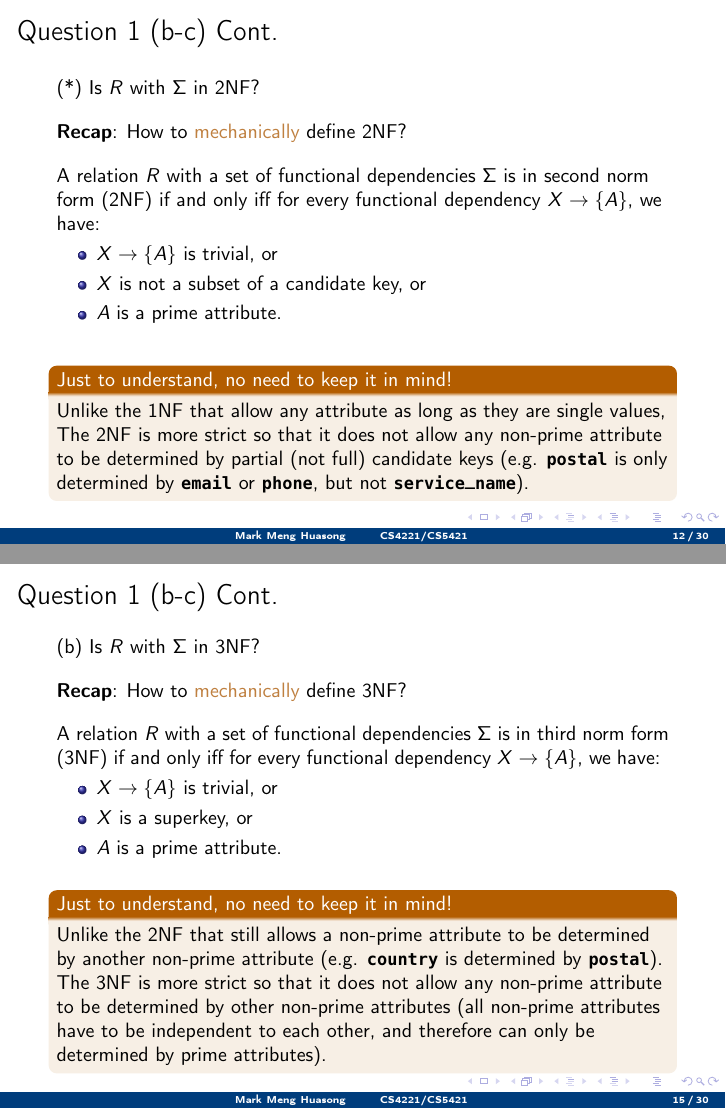
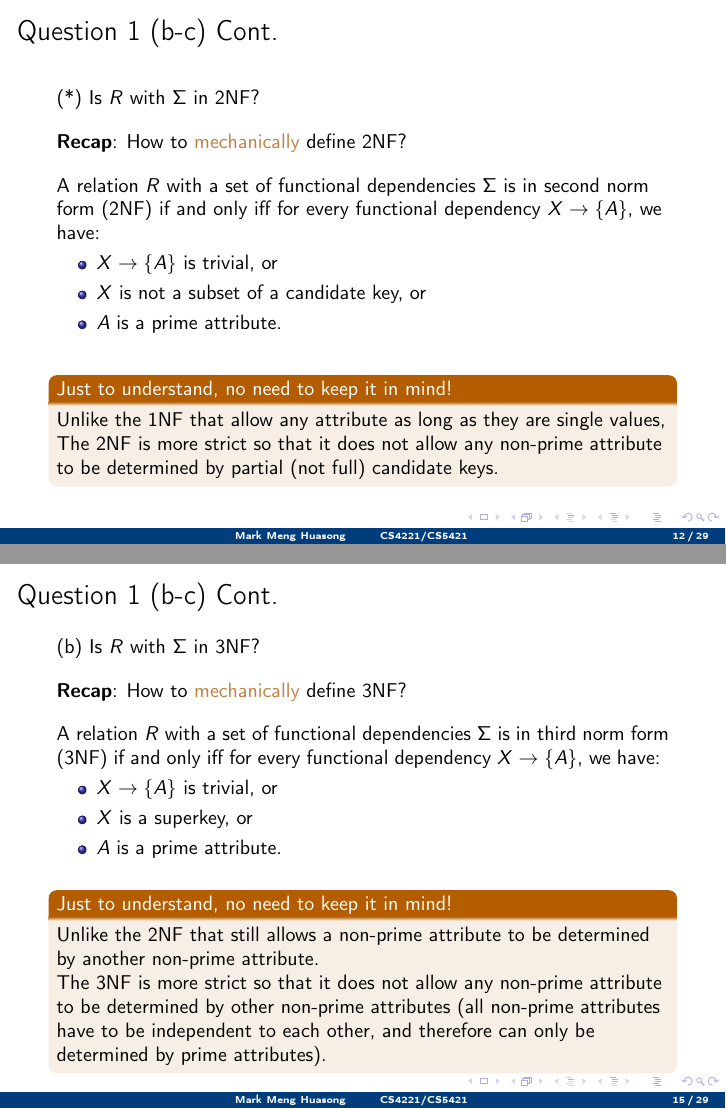
Before and after one commit to mark-h-meng/BT5110-tutorials, LaTeX slides (src/slides.tex, which reads src/4221-t4/t4.tex): pages 12 and 15 of 30 before the commit and pages 12 and 15 of 29 after it, joined at a grey line. Compiled offline with pdfLaTeX.

Commit message:
Update t4.tex

```diff
--- a/src/4221-t4/t4.tex
+++ b/src/4221-t4/t4.tex
@@ -203,7 +203,7 @@ A relation $R$ with a set of functional dependencies $\Sigma$ is in second norm
 
 \begin{alertblock}{Just to understand, no need to keep it in mind!}
 	Unlike the 1NF that allow any attribute as long as they are single values,
-	The 2NF is more strict so that it does not allow any non-prime attribute to be determined by partial (not full) candidate keys (e.g. \texttt{\textbf{postal}} is only determined by \texttt{\textbf{email}} or \texttt{\textbf{phone}}, but not \texttt{\textbf{service\_name}}).
+	The 2NF is more strict so that it does not allow any non-prime attribute to be determined by partial (not full) candidate keys.
 \end{alertblock}
 
 \end{frame}
@@ -241,7 +241,7 @@ A relation $R$ with a set of functional dependencies $\Sigma$ is in third norm f
 \end{itemize}\vspace{5pt}
 
 \begin{alertblock}{Just to understand, no need to keep it in mind!}
-	Unlike the 2NF that still allows a non-prime attribute to be determined by another non-prime attribute (e.g. \texttt{\textbf{country}} is determined by \texttt{\textbf{postal}}).
+	Unlike the 2NF that still allows a non-prime attribute to be determined by another non-prime attribute.\\
 	The 3NF is more strict so that it does not allow any non-prime attribute to be determined by other non-prime attributes (all non-prime attributes have to be independent to each other, and therefore can only be determined by prime attributes).
 \end{alertblock}
 
```
Also changed, not shown: src/4221-t4/t4.tex (9 more changed lines).
